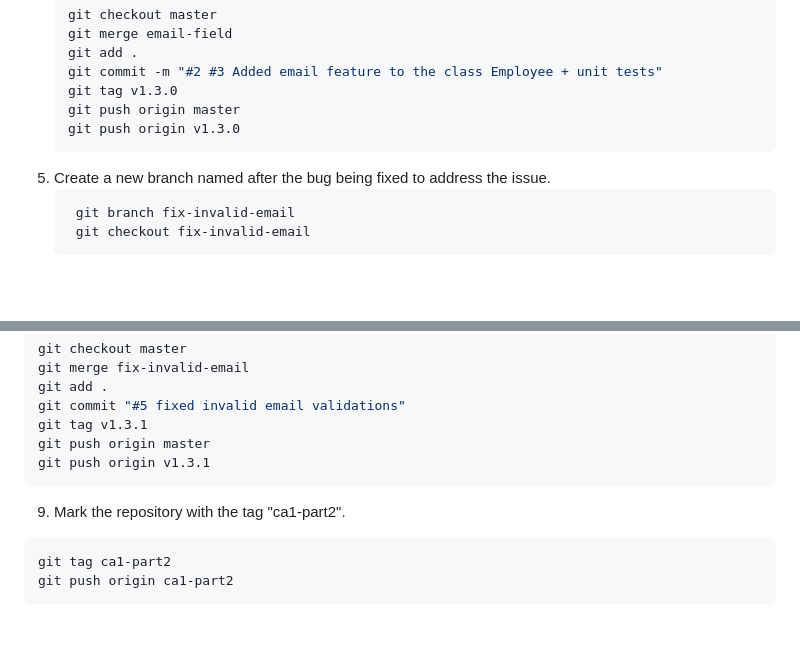
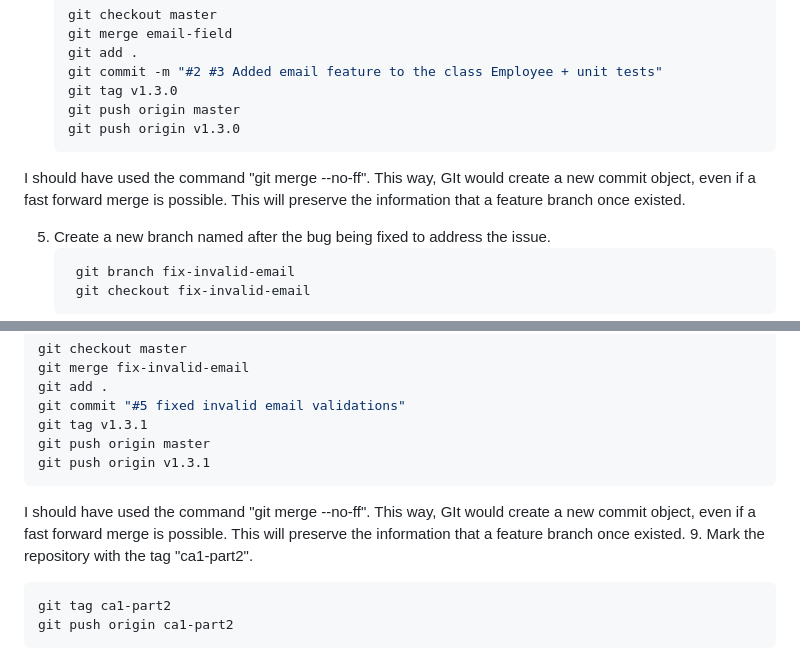
Before and after one commit to joaomouta13/devops-23-24-JPE-1231833, a Markdown page: ca1/readme.md, 2 parts joined by grey strips. Drawn GitHub-style; blank space fills up the shorter version.

Commit message:
#7 Update ReadMe

````diff
--- a/ca1/readme.md
+++ b/ca1/readme.md
@@ -633,6 +633,9 @@ public class EmployeeTest {
    git push origin master
    git push origin v1.3.0
    ```
+
+I should have used the command "git merge --no-ff". This way, GIt would create a new commit object, even if a fast forward merge is possible. This will preserve the information that a feature branch once existed.
+
 5. Create a new branch named after the bug being fixed to address the issue.
    ```bash
     git branch fix-invalid-email
@@ -785,7 +788,7 @@ git tag v1.3.1
 git push origin master
 git push origin v1.3.1
 ```
-
+I should have used the command "git merge --no-ff". This way, GIt would create a new commit object, even if a fast forward merge is possible. This will preserve the information that a feature branch once existed.
 9. Mark the repository with the tag "ca1-part2".
 
 ```bash
````
